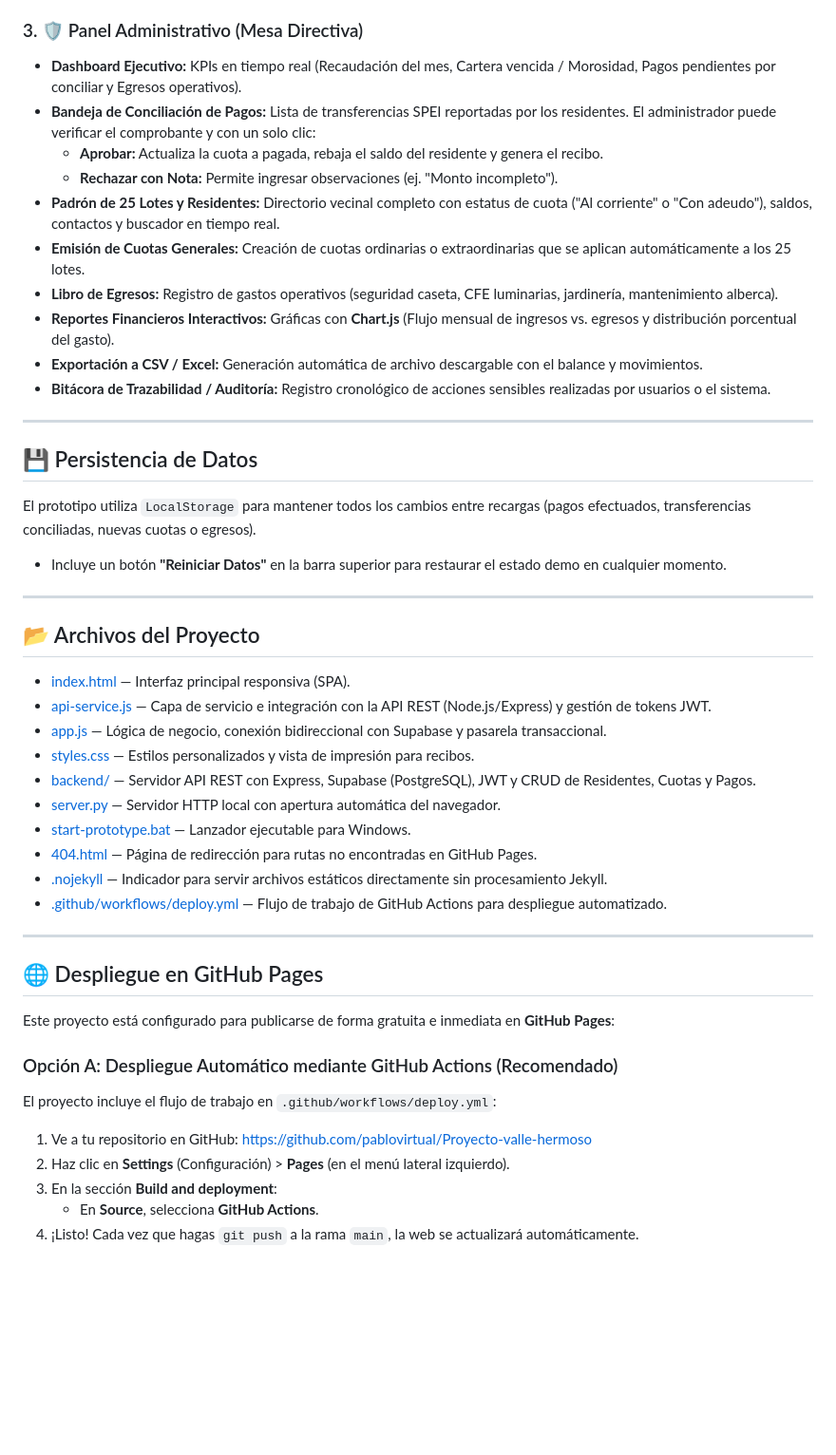
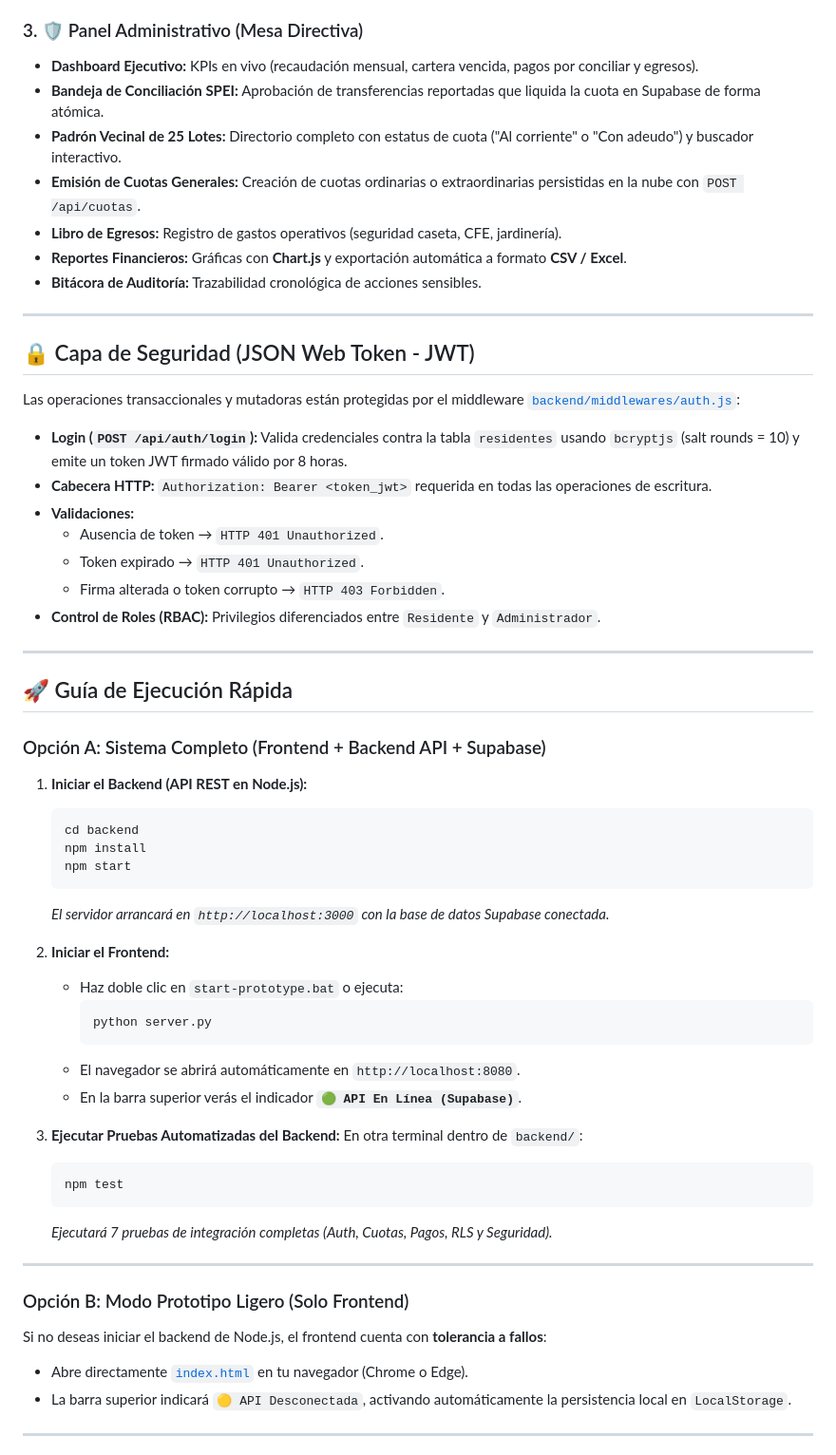
Before and after one commit to pablovirtual/Proyecto-valle-hermoso, a Markdown page: README.md, the part around one of its changes. Shown at 95% size. GitHub-like rendering; blank space fills up the shorter version.

````diff
--- a/README.md
+++ b/README.md
@@ -70,47 +79,63 @@ Simplemente haz doble clic o abre el archivo [index.html](file:///c:/Users/ferra
 
 ### 3. 🛡️ Panel Administrativo (Mesa Directiva)
-- **Dashboard Ejecutivo:** KPIs en tiempo real (Recaudación del mes, Cartera vencida / Morosidad, Pagos pendientes por conciliar y Egresos operativos).
-- **Bandeja de Conciliación de Pagos:** Lista de transferencias SPEI reportadas por los residentes. El administrador puede verificar el comprobante y con un solo clic:
-  - **Aprobar:** Actualiza la cuota a pagada, rebaja el saldo del residente y genera el recibo.
-  - **Rechazar con Nota:** Permite ingresar observaciones (ej. "Monto incompleto").
-- **Padrón de 25 Lotes y Residentes:** Directorio vecinal completo con estatus de cuota ("Al corriente" o "Con adeudo"), saldos, contactos y buscador en tiempo real.
-- **Emisión de Cuotas Generales:** Creación de cuotas ordinarias o extraordinarias que se aplican automáticamente a los 25 lotes.
-- **Libro de Egresos:** Registro de gastos operativos (seguridad caseta, CFE luminarias, jardinería, mantenimiento alberca).
-- **Reportes Financieros Interactivos:** Gráficas con **Chart.js** (Flujo mensual de ingresos vs. egresos y distribución porcentual del gasto).
-- **Exportación a CSV / Excel:** Generación automática de archivo descargable con el balance y movimientos.
-- **Bitácora de Trazabilidad / Auditoría:** Registro cronológico de acciones sensibles realizadas por usuarios o el sistema.
+- **Dashboard Ejecutivo:** KPIs en vivo (recaudación mensual, cartera vencida, pagos por conciliar y egresos).
+- **Bandeja de Conciliación SPEI:** Aprobación de transferencias reportadas que liquida la cuota en Supabase de forma atómica.
+- **Padrón Vecinal de 25 Lotes:** Directorio completo con estatus de cuota ("Al corriente" o "Con adeudo") y buscador interactivo.
+- **Emisión de Cuotas Generales:** Creación de cuotas ordinarias o extraordinarias persistidas en la nube con `POST /api/cuotas`.
+- **Libro de Egresos:** Registro de gastos operativos (seguridad caseta, CFE, jardinería).
+- **Reportes Financieros:** Gráficas con **Chart.js** y exportación automática a formato **CSV / Excel**.
+- **Bitácora de Auditoría:** Trazabilidad cronológica de acciones sensibles.
 
 ---
 
-## 💾 Persistencia de Datos
-El prototipo utiliza `LocalStorage` para mantener todos los cambios entre recargas (pagos efectuados, transferencias conciliadas, nuevas cuotas o egresos).
-- Incluye un botón **"Reiniciar Datos"** en la barra superior para restaurar el estado demo en cualquier momento.
+## 🔒 Capa de Seguridad (JSON Web Token - JWT)
+
+Las operaciones transaccionales y mutadoras están protegidas por el middleware [`backend/middlewares/auth.js`](file:///c:/Users/ferra/OneDrive/Escritorio/Proyecto%20valle%20hermoso/backend/middlewares/auth.js):
+
+- **Login (`POST /api/auth/login`):** Valida credenciales contra la tabla `residentes` usando `bcryptjs` (salt rounds = 10) y emite un token JWT firmado válido por 8 horas.
+- **Cabecera HTTP:** `Authorization: Bearer <token_jwt>` requerida en todas las operaciones de escritura.
+- **Validaciones:**
+  - Ausencia de token → `HTTP 401 Unauthorized`.
+  - Token expirado → `HTTP 401 Unauthorized`.
+  - Firma alterada o token corrupto → `HTTP 403 Forbidden`.
+- **Control de Roles (RBAC):** Privilegios diferenciados entre `Residente` y `Administrador`.
 
 ---
 
-## 📂 Archivos del Proyecto
-- [index.html](file:///c:/Users/ferra/OneDrive/Escritorio/Proyecto%20valle%20hermoso/index.html) — Interfaz principal responsiva (SPA).
-- [api-service.js](file:///c:/Users/ferra/OneDrive/Escritorio/Proyecto%20valle%20hermoso/api-service.js) — Capa de servicio e integración con la API REST (Node.js/Express) y gestión de tokens JWT.
-- [app.js](file:///c:/Users/ferra/OneDrive/Escritorio/Proyecto%20valle%20hermoso/app.js) — Lógica de negocio, conexión bidireccional con Supabase y pasarela transaccional.
-- [styles.css](file:///c:/Users/ferra/OneDrive/Escritorio/Proyecto%20valle%20hermoso/styles.css) — Estilos personalizados y vista de impresión para recibos.
-- [backend/](file:///c:/Users/ferra/OneDrive/Escritorio/Proyecto%20valle%20hermoso/backend) — Servidor API REST con Express, Supabase (PostgreSQL), JWT y CRUD de Residentes, Cuotas y Pagos.
-- [server.py](file:///c:/Users/ferra/OneDrive/Escritorio/Proyecto%20valle%20hermoso/server.py) — Servidor HTTP local con apertura automática del navegador.
-- [start-prototype.bat](file:///c:/Users/ferra/OneDrive/Escritorio/Proyecto%20valle%20hermoso/start-prototype.bat) — Lanzador ejecutable para Windows.
-- [404.html](file:///c:/Users/ferra/OneDrive/Escritorio/Proyecto%20valle%20hermoso/404.html) — Página de redirección para rutas no encontradas en GitHub Pages.
-- [.nojekyll](file:///c:/Users/ferra/OneDrive/Escritorio/Proyecto%20valle%20hermoso/.nojekyll) — Indicador para servir archivos estáticos directamente sin procesamiento Jekyll.
-- [.github/workflows/deploy.yml](file:///c:/Users/ferra/OneDrive/Escritorio/Proyecto%20valle%20hermoso/.github/workflows/deploy.yml) — Flujo de trabajo de GitHub Actions para despliegue automatizado.
+## 🚀 Guía de Ejecución Rápida
+
+### Opción A: Sistema Completo (Frontend + Backend API + Supabase)
+
+1. **Iniciar el Backend (API REST en Node.js):**
+   ```bash
+   cd backend
+   npm install
+   npm start
+   ```
+   *El servidor arrancará en `http://localhost:3000` con la base de datos Supabase conectada.*
+
+2. **Iniciar el Frontend:**
+   - Haz doble clic en `start-prototype.bat` o ejecuta:
+     ```bash
+     python server.py
+     ```
+   - El navegador se abrirá automáticamente en `http://localhost:8080`.
+   - En la barra superior verás el indicador **`🟢 API En Línea (Supabase)`**.
+
+3. **Ejecutar Pruebas Automatizadas del Backend:**
+   En otra terminal dentro de `backend/`:
+   ```bash
+   npm test
+   ```
+   *Ejecutará 7 pruebas de integración completas (Auth, Cuotas, Pagos, RLS y Seguridad).*
 
 ---
 
-## 🌐 Despliegue en GitHub Pages
+### Opción B: Modo Prototipo Ligero (Solo Frontend)
 
-Este proyecto está configurado para publicarse de forma gratuita e inmediata en **GitHub Pages**:
+Si no deseas iniciar el backend de Node.js, el frontend cuenta con **tolerancia a fallos**:
+- Abre directamente [`index.html`](file:///c:/Users/ferra/OneDrive/Escritorio/Proyecto%20valle%20hermoso/index.html) en tu navegador (Chrome o Edge).
+- La barra superior indicará `🟡 API Desconectada`, activando automáticamente la persistencia local en `LocalStorage`.
 
-### Opción A: Despliegue Automático mediante GitHub Actions (Recomendado)
-El proyecto incluye el flujo de trabajo en `.github/workflows/deploy.yml`:
-1. Ve a tu repositorio en GitHub: [https://github.com/pablovirtual/Proyecto-valle-hermoso](https://github.com/pablovirtual/Proyecto-valle-hermoso)
-2. Haz clic en **Settings** (Configuración) > **Pages** (en el menú lateral izquierdo).
-3. En la sección **Build and deployment**:
-   - En **Source**, selecciona **GitHub Actions**.
-4. ¡Listo! Cada vez que hagas `git push` a la rama `main`, la web se actualizará automáticamente.
+---
 
````
Also changed, not shown: other parts of README.md (+88 -47 lines).
